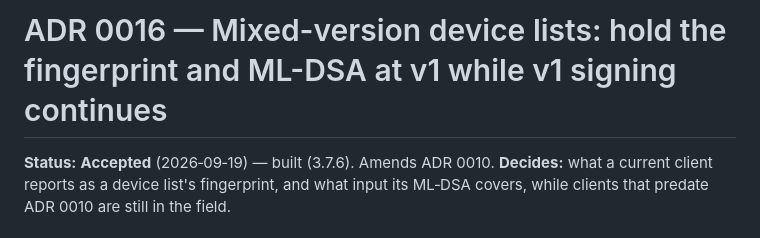
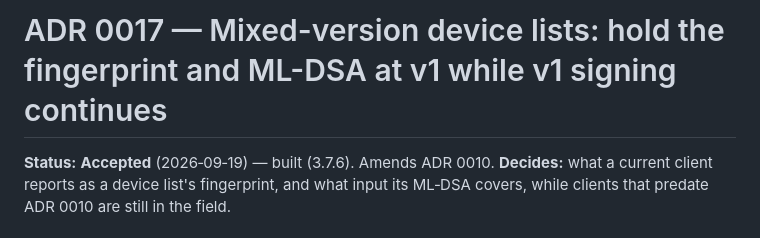
Before and after one commit to FluffyHorizon1/z-messanger, a Markdown page: docs/adr/0017-mixed-version-devlist-fingerprint.md, the part around the change. GitHub-like rendering.

```diff
--- a/docs/adr/0016-mixed-version-devlist-fingerprint.md
+++ b/docs/adr/0017-mixed-version-devlist-fingerprint.md
@@ -1,4 +1,4 @@
-# ADR 0016 — Mixed-version device lists: hold the fingerprint and ML-DSA at v1 while v1 signing continues
+# ADR 0017 — Mixed-version device lists: hold the fingerprint and ML-DSA at v1 while v1 signing continues
 
 **Status:** **Accepted** (2026‑09‑19) — built (3.7.6). Amends ADR 0010.
 **Decides:** what a current client reports as a device list's fingerprint, and
```
Also changed, not shown: docs/AUDIT_SCOPE.md (+1 -1 lines), docs/adr/README.md (+1 -1 lines).
